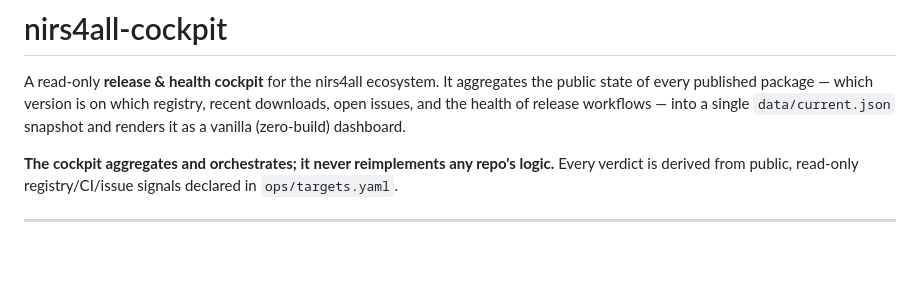
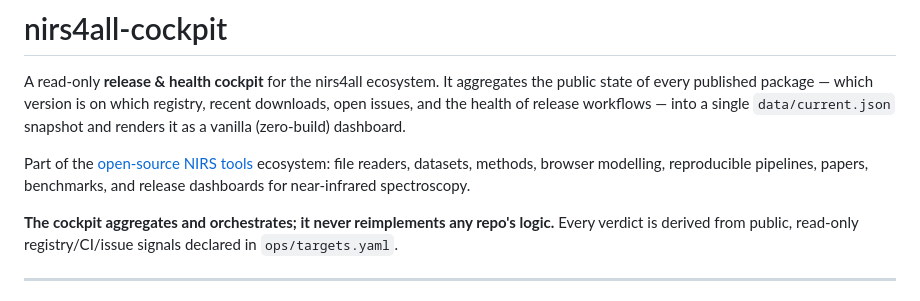
Before and after one commit to GBeurier/nirs4all-cockpit, a Markdown page: README.md, the part around the change. GitHub-like rendering; blank space fills up the shorter version.

Commit message:
docs(readme): link open source NIRS tools hub

```diff
--- a/README.md
+++ b/README.md
@@ -5,6 +5,10 @@ aggregates the public state of every published package — which version is on
 which registry, recent downloads, open issues, and the health of release
 workflows — into a single `data/current.json` snapshot and renders it as a
 vanilla (zero-build) dashboard.
+
+Part of the [open-source NIRS tools](https://nirs4all.org/open-source-nirs-tools.html)
+ecosystem: file readers, datasets, methods, browser modelling, reproducible pipelines,
+papers, benchmarks, and release dashboards for near-infrared spectroscopy.
 
 **The cockpit aggregates and orchestrates; it never reimplements any repo's
 logic.** Every verdict is derived from public, read-only registry/CI/issue
```
